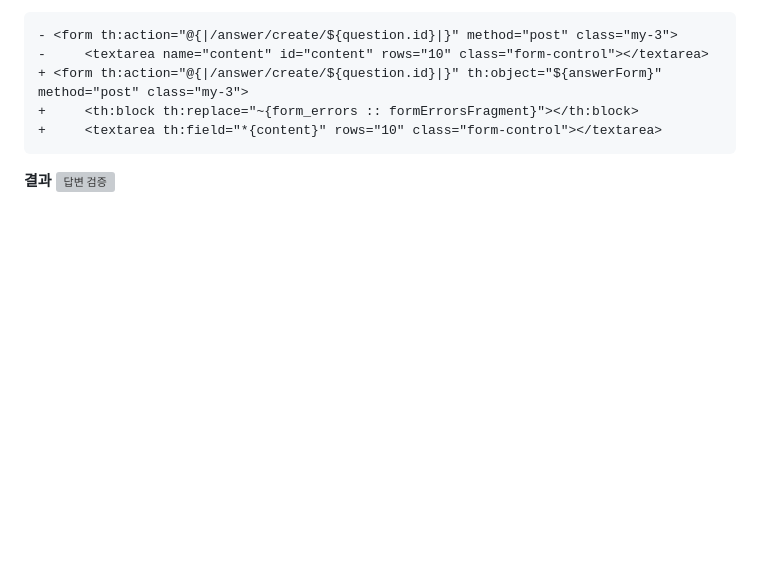
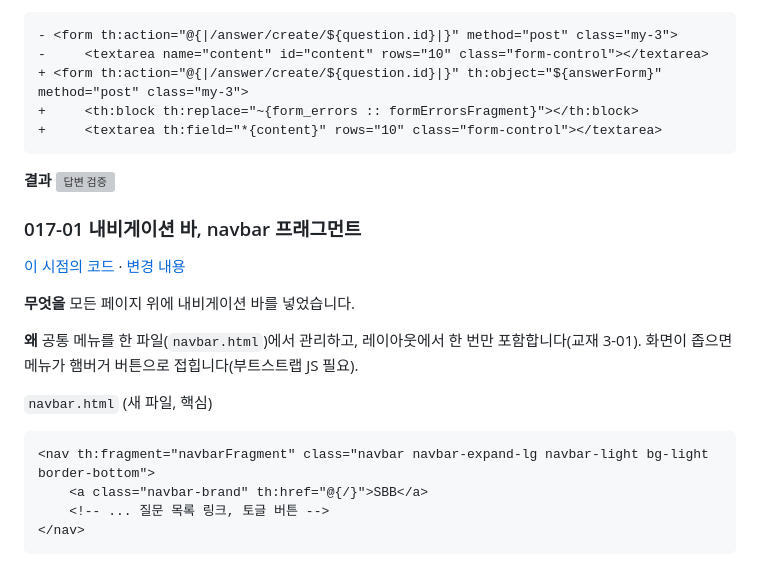
Before and after one commit to jhs512/jsb-plus-2, a Markdown page: README.md, the part around one of its changes. GitHub-like rendering; blank space fills up the shorter version; grey boxes are pictures that could not be loaded.

````diff
--- a/README.md
+++ b/README.md
@@ -1292,3 +1292,19 @@ public String create(@ModelAttribute("form") @Valid QuestionForm form,
 
 **결과**
 ![답변 검증](docs/steps/016-06-1.jpg)
+
+### 017-01 내비게이션 바, navbar 프래그먼트
+[이 시점의 코드](https://github.com/jhs512/jsb-plus-2/tree/017-01) · [변경 내용](https://github.com/jhs512/jsb-plus-2/commit/017-01)
+
+**무엇을** 모든 페이지 위에 내비게이션 바를 넣었습니다.
+
+**왜** 공통 메뉴를 한 파일(`navbar.html`)에서 관리하고, 레이아웃에서 한 번만 포함합니다(교재 3-01). 화면이 좁으면 메뉴가 햄버거 버튼으로 접힙니다(부트스트랩 JS 필요).
+
+`navbar.html` (새 파일, 핵심)
+```html
+<nav th:fragment="navbarFragment" class="navbar navbar-expand-lg navbar-light bg-light border-bottom">
+    <a class="navbar-brand" th:href="@{/}">SBB</a>
+    <!-- ... 질문 목록 링크, 토글 버튼 -->
+</nav>
+```
+
````
Also changed, not shown: other parts of README.md (+10 -0 lines), docs/steps/017-01-1.jpg (added), 2 other files.
